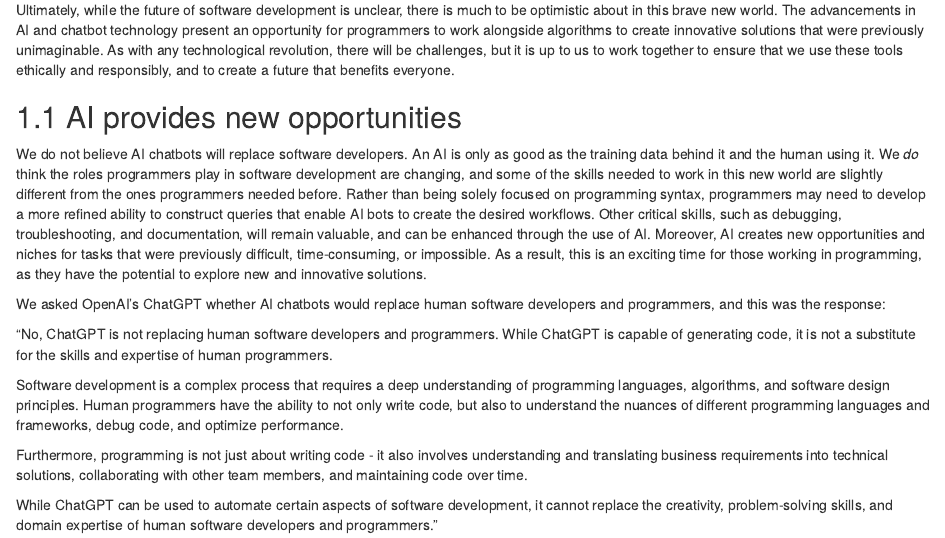
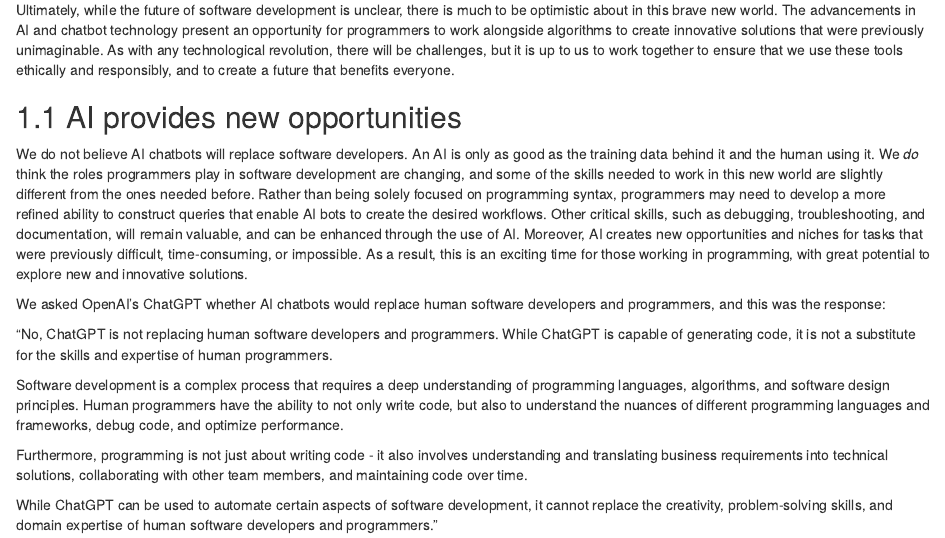
Before and after one commit to fhdsl/AI_for_Efficient_Programming, an R Markdown document (01-intro.Rmd): the page in a window 1100 px wide, from 250 px down. Rendered offline with R 4.5, knitr and Pandoc, with nearby package versions; drawn as R Markdown's standard HTML page in place of the format the file asks for; some code elsewhere in the file could not run offline.

Commit message:
Update 01-intro.Rmd

```diff
--- a/01-intro.Rmd
+++ b/01-intro.Rmd
@@ -13,7 +13,7 @@ Ultimately, while the future of software development is unclear, there is much t
 
 ## AI provides new opportunities
 
-We do not believe AI chatbots will replace software developers. An AI is only as good as the training data behind it and the human using it. We _do_ think the roles programmers play in software development are changing, and some of the skills needed to work in this new world are slightly different from the ones programmers needed before. Rather than being solely focused on programming syntax, programmers may need to develop a more refined ability to construct queries that enable AI bots to create the desired workflows. Other critical skills, such as debugging, troubleshooting, and documentation, will remain valuable, and can be enhanced through the use of AI. Moreover, AI creates new opportunities and niches for tasks that were previously difficult, time-consuming, or impossible. As a result, this is an exciting time for those working in programming, as they have the potential to explore new and innovative solutions.
+We do not believe AI chatbots will replace software developers. An AI is only as good as the training data behind it and the human using it. We _do_ think the roles programmers play in software development are changing, and some of the skills needed to work in this new world are slightly different from the ones  needed before. Rather than being solely focused on programming syntax, programmers may need to develop a more refined ability to construct queries that enable AI bots to create the desired workflows. Other critical skills, such as debugging, troubleshooting, and documentation, will remain valuable, and can be enhanced through the use of AI. Moreover, AI creates new opportunities and niches for tasks that were previously difficult, time-consuming, or impossible. As a result, this is an exciting time for those working in programming, with great potential to explore new and innovative solutions.
 
 ::: {.reflection}
 
```
